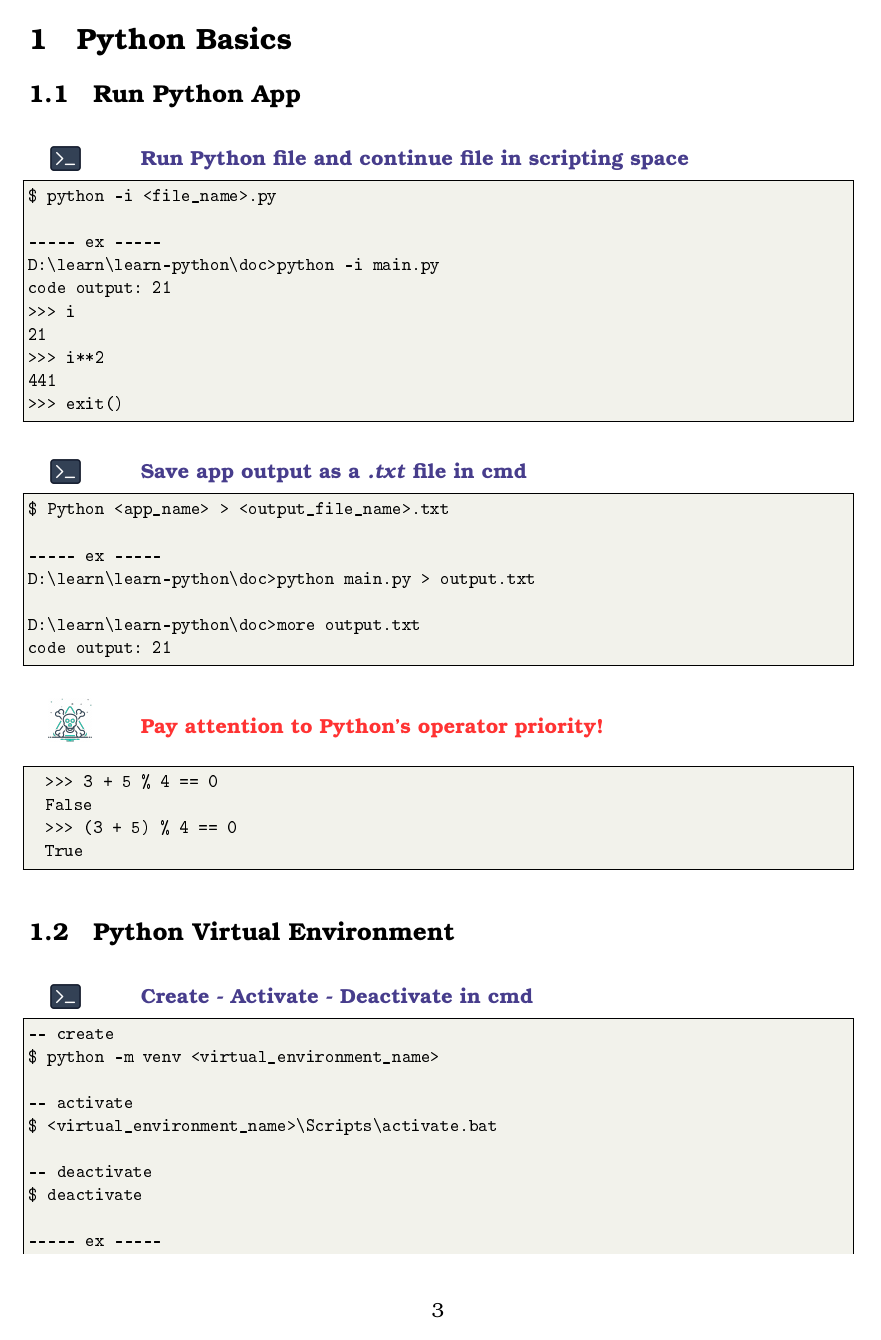
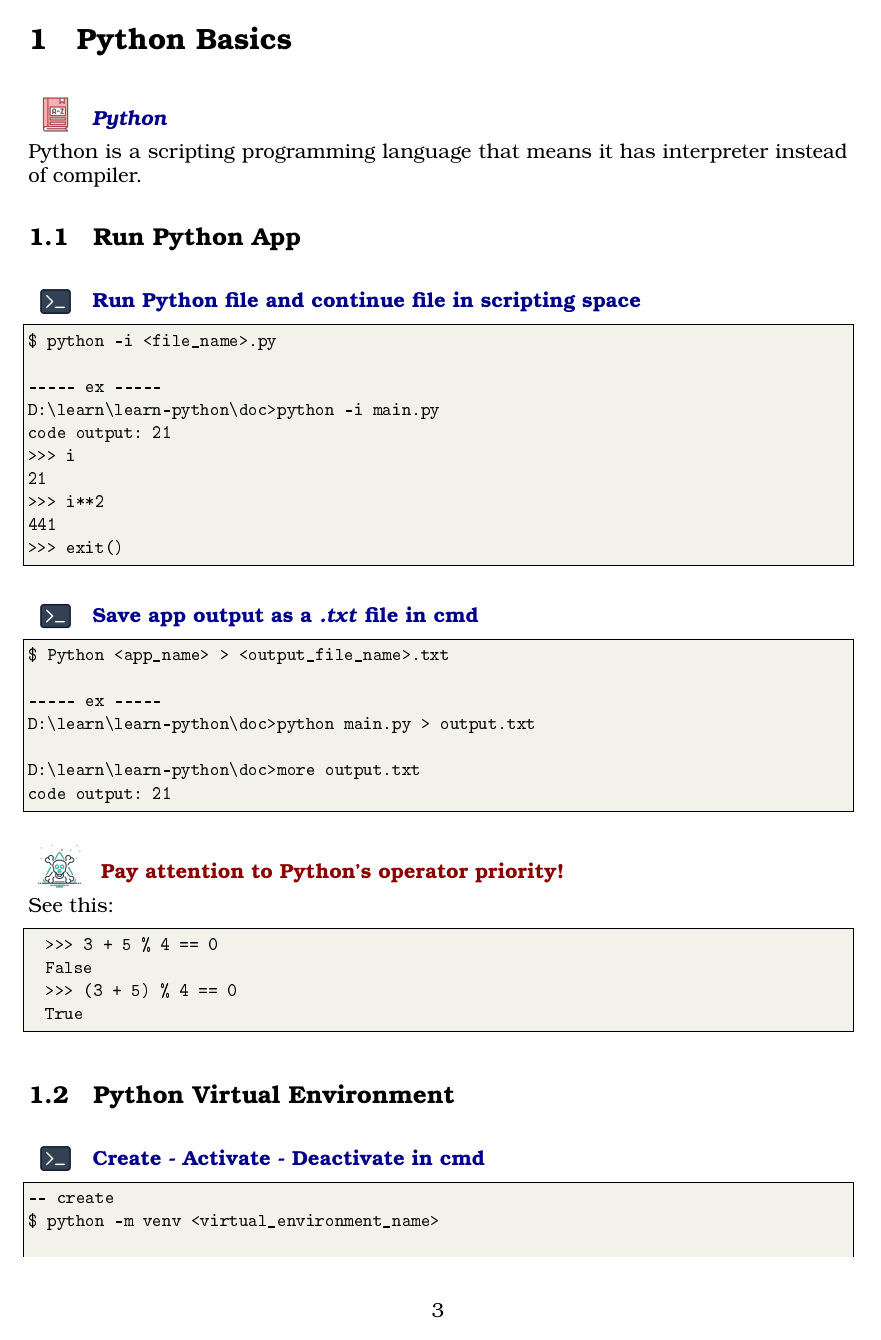
Before and after one commit to abbas-yazdanmehr/learn-python, a LaTeX document (doc/newdoc.tex): page 3 of 6. The pictures show the PDF file doc/newdoc.pdf that the author committed with the source.

Commit message:
solving template issues.

```diff
--- a/doc/newdoc.tex
+++ b/doc/newdoc.tex
@@ -59,33 +58,25 @@
 \newcommand{\stepicon}{\includegraphics[width=25pt]{constants/step.png}}
 \newcommand{\cmdicon}{\includegraphics[width=20pt]{constants/terminal.png}}
 
-
 \newcommand{\mynote}[1]{\vspace{10pt}
 \noindent
-\begin{tabular}{p{0.1\textwidth} p{0.85\textwidth}}
-  \hspace{0.5em}\raisebox{-0.3em} \noticon & \textbf{\textcolor{wblue}{#1}}
-\end{tabular}}
+  \hspace{0.5em}\raisebox{-0.3em} \noticon \quad \textbf{\textcolor{blue1}{#1}}
+}
 
-\newcommand{\mydef}[2]{\vspace{10pt}
+\newcommand{\mydef}[1]{\vspace{10pt}
 \noindent
-\begin{tabular}{p{0.1\textwidth} p{0.85\textwidth}}
-  \hspace{0.5em}\raisebox{-0.3em} \deficon & \textit{\textbf{\textcolor{wblue}{#1}}}  #2
-\end{tabular}
-\\ \\}
+  \hspace{0.5em}\raisebox{-0.3em} \deficon \quad \textit{\textbf{\textcolor{blue1}{#1}}}
+\\[5pt]}
 
-\newcommand{\mypit}[2]{\vspace{10pt}
+\newcommand{\mypit}[1]{\vspace{10pt}
 \noindent
-\begin{tabular}{p{0.1\textwidth} p{0.85\textwidth}}
-  \hspace{0.5em}\raisebox{-0.4em} \piticon & \textbf{\textcolor{pred}{#1!}}  #2
-\end{tabular}
-\\}
+  \hspace{0.5em}\raisebox{-0.4em} \piticon \quad \textbf{\textcolor{red1}{#1!}}
+\\[5pt]}
 
 \newcommand{\mystepbystep}[1]{\setcounter{stepcounter}{1}
 \vspace{10pt}
 \noindent
-\begin{tabular}{p{0.1\textwidth} p{0.85\textwidth}}
-  \hspace{0.5em}\raisebox{-0.3em} \stepicon & {\large \textbf{\textcolor{wblue}{#1}}}
-\end{tabular}
+  \hspace{0.5em}\raisebox{-0.5em} \stepicon \quad {\large \textbf{\textcolor{blue1}{#1}}}
 \\ \\}
 
 \newcommand{\mystep}[1]{
@@ -144,6 +133,10 @@
 
 \section{Python Basics}
 
+\mydef{Python}{Python is a scripting programming language that means it
+has interpreter instead of compiler.}
+
+
 \subsection{Run Python App}
 
 \mycommand{Run Python file and continue file in scripting space}
@@ -171,7 +164,8 @@ D:\learn\learn-python\doc>more output.txt
 code output: 21
 \end{lstlisting}
 
-\mypit{Pay attention to Python's operator priority}{}
+\mypit{Pay attention to Python's operator priority}
+See this:
   \begin{lstlisting}
   >>> 3 + 5 % 4 == 0
   False
```
Also changed, not shown: doc/newdoc.pdf, doc/newdoc.tex (17 more changed lines).
